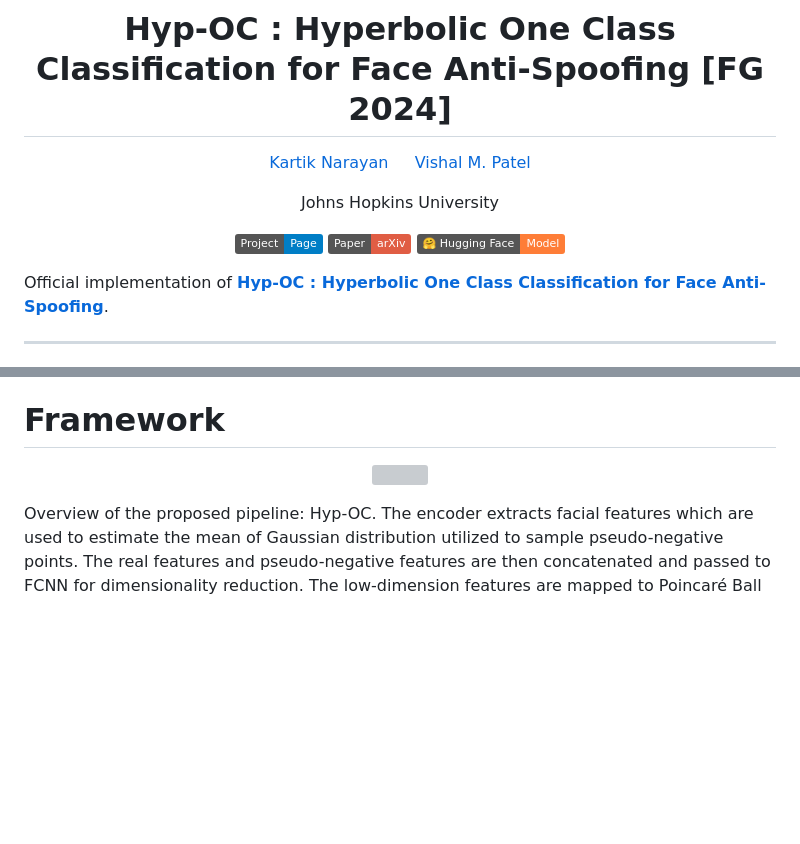
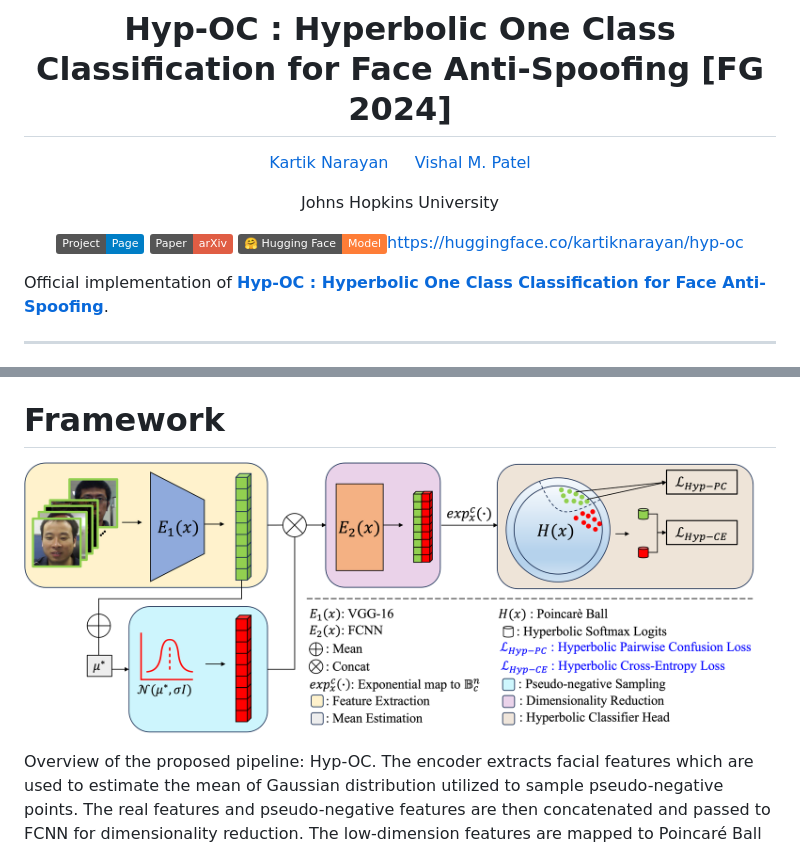
Before and after one commit to Kartik-3004/hyp-oc, a Markdown page: README.md, 2 parts joined by grey strips. Rendered like a GitHub page; badges without logos; blank space fills up the shorter version; grey boxes are pictures that could not be loaded.

```diff
--- a/README.md
+++ b/README.md
@@ -8,7 +8,7 @@ Johns Hopkins University
 
 <a href=''><img src='https://img.shields.io/badge/Project-Page-blue'></a>
 <a href=''><img src='https://img.shields.io/badge/Paper-arXiv-red'></a>
-<a href=''><img src='https://img.shields.io/badge/%F0%9F%A4%97%20Hugging%20Face-Model-orange'></a>
+<a href=''><img src='https://img.shields.io/badge/%F0%9F%A4%97%20Hugging%20Face-Model-orange'>https://huggingface.co/kartiknarayan/hyp-oc</a>
 
 </div>
 
@@ -44,7 +44,7 @@ effectively stripping away identity information. Such disruption of features hel
 
 # Framework
 <p align="center" width="100%">
-  <img src='assets/framework.png'>
+  <img src='docs/static/images/framework.png'>
 </p>
 Overview of the proposed pipeline: Hyp-OC. The encoder extracts facial features which are used to estimate the mean of Gaussian
 distribution utilized to sample pseudo-negative points. The real features and pseudo-negative features are then concatenated
```
Also changed, not shown: other parts of README.md (+1 -1 lines).
